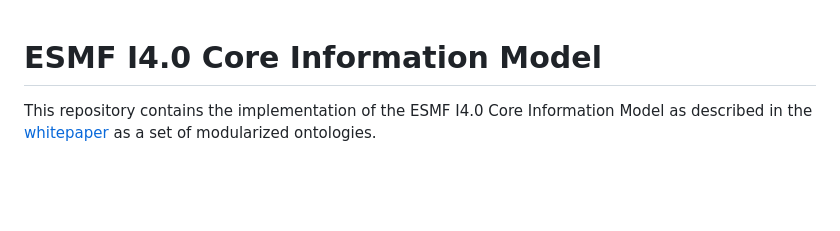
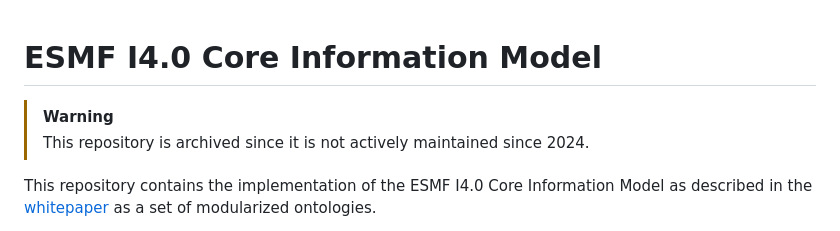
Before and after one commit to eclipse-esmf/esmf-manufacturing-information-model, a Markdown page: README.md, the part around the change. GitHub-like rendering; blank space fills up the shorter version.

Commit message:
Update README with archival notice

```diff
--- a/README.md
+++ b/README.md
@@ -1,4 +1,7 @@
 # ESMF I4.0 Core Information Model
+
+> [!WARNING]
+> This repository is archived since it is not actively maintained since 2024.
 
 This repository contains the implementation of the ESMF I4.0 Core Information Model as described in
 the [whitepaper](OMP-SDS-Whitepaper_I4.0_Core_Information_Model.pdf) as a set of modularized
```
